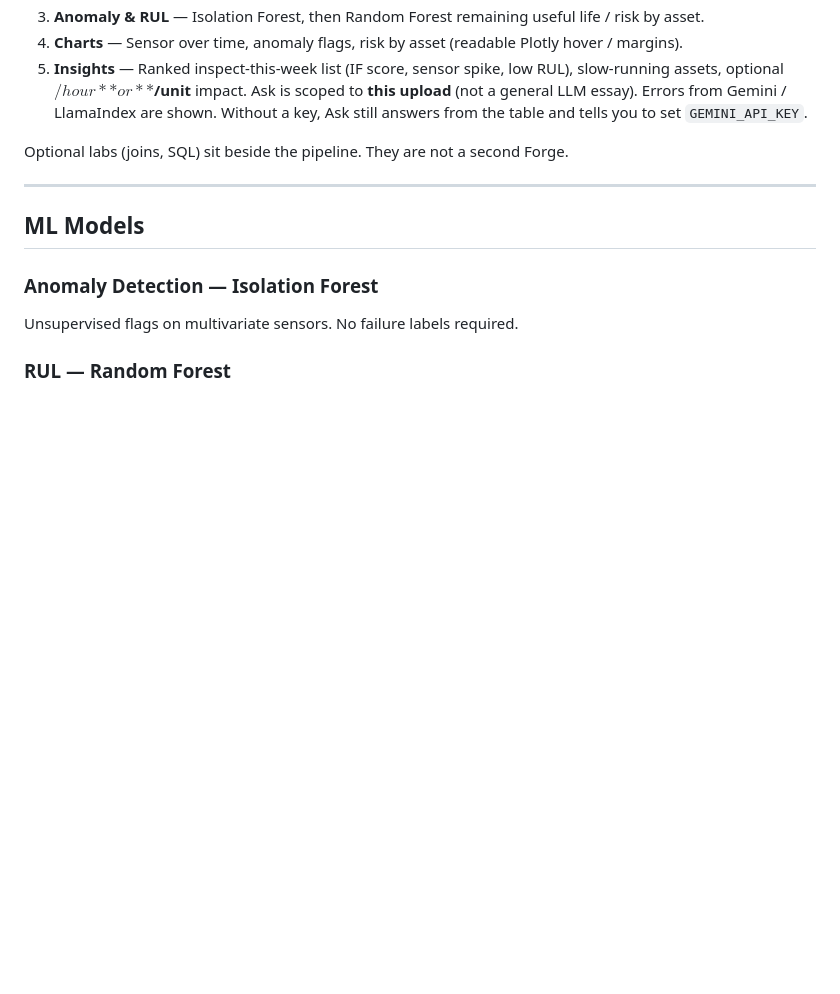
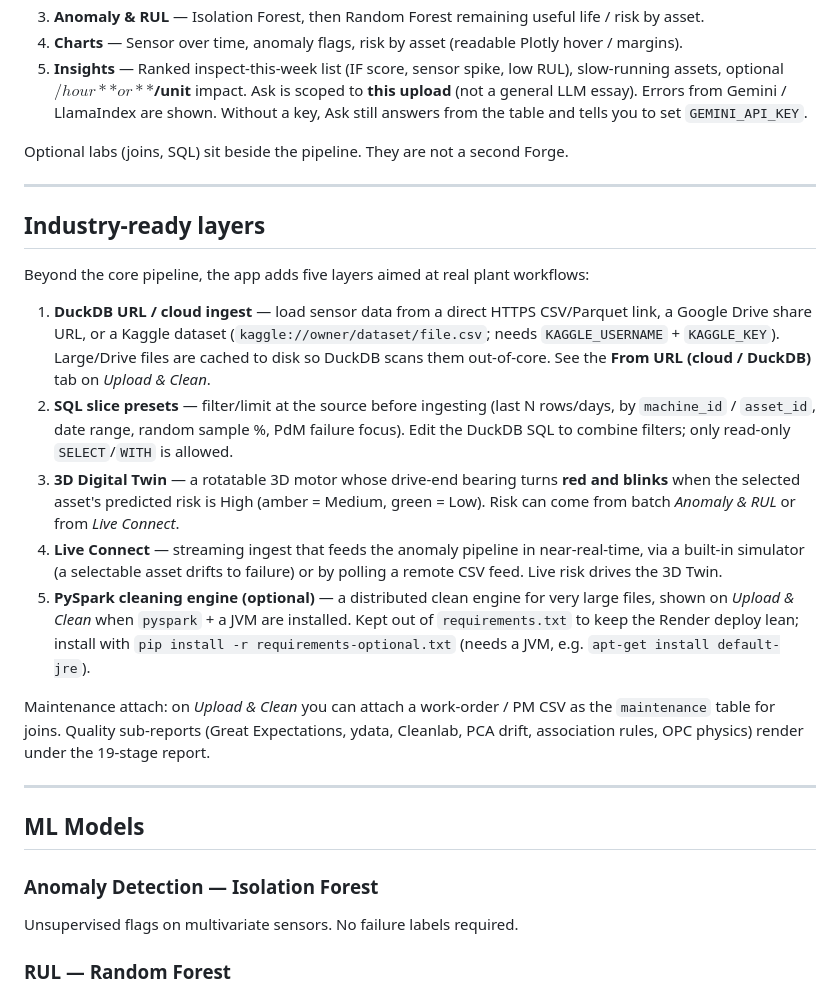
Before and after one commit to shaikmohammedshoaib666/predictive-maintenance-analytics, a Markdown page: README.md, the part around the change. Drawn GitHub-style; blank space fills up the shorter version.

Commit message:
Document industry-ready layers (URL ingest, SQL presets, 3D twin, live connect, PySpark)
Co-authored-by: SHAIK MOHAMMED SHOAIB RAZA  <shaikmohammedshoaib666@gmail.com>

```diff
--- a/README.md
+++ b/README.md
@@ -55,6 +55,20 @@ Optional labs (joins, SQL) sit beside the pipeline. They are not a second Forge.
 
 ---
 
+## Industry-ready layers
+
+Beyond the core pipeline, the app adds five layers aimed at real plant workflows:
+
+1. **DuckDB URL / cloud ingest** — load sensor data from a direct HTTPS CSV/Parquet link, a Google Drive share URL, or a Kaggle dataset (`kaggle://owner/dataset/file.csv`; needs `KAGGLE_USERNAME` + `KAGGLE_KEY`). Large/Drive files are cached to disk so DuckDB scans them out-of-core. See the **From URL (cloud / DuckDB)** tab on *Upload & Clean*.
+2. **SQL slice presets** — filter/limit at the source before ingesting (last N rows/days, by `machine_id` / `asset_id`, date range, random sample %, PdM failure focus). Edit the DuckDB SQL to combine filters; only read-only `SELECT`/`WITH` is allowed.
+3. **3D Digital Twin** — a rotatable 3D motor whose drive-end bearing turns **red and blinks** when the selected asset's predicted risk is High (amber = Medium, green = Low). Risk can come from batch *Anomaly & RUL* or from *Live Connect*.
+4. **Live Connect** — streaming ingest that feeds the anomaly pipeline in near-real-time, via a built-in simulator (a selectable asset drifts to failure) or by polling a remote CSV feed. Live risk drives the 3D Twin.
+5. **PySpark cleaning engine (optional)** — a distributed clean engine for very large files, shown on *Upload & Clean* when `pyspark` + a JVM are installed. Kept out of `requirements.txt` to keep the Render deploy lean; install with `pip install -r requirements-optional.txt` (needs a JVM, e.g. `apt-get install default-jre`).
+
+Maintenance attach: on *Upload & Clean* you can attach a work-order / PM CSV as the `maintenance` table for joins. Quality sub-reports (Great Expectations, ydata, Cleanlab, PCA drift, association rules, OPC physics) render under the 19-stage report.
+
+---
+
 ## ML Models
 
 ### Anomaly Detection — Isolation Forest
```
